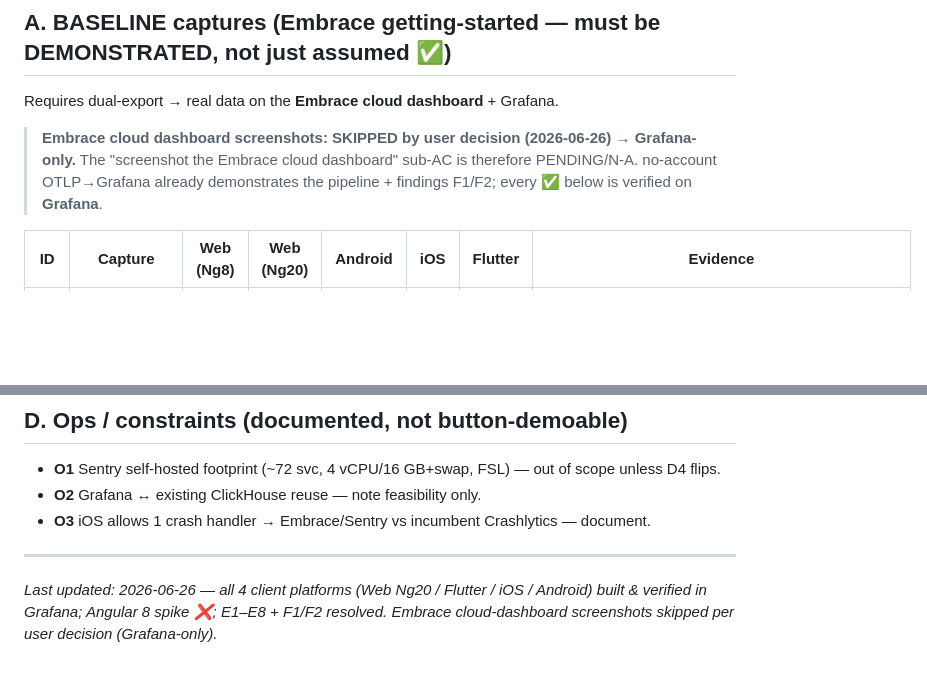
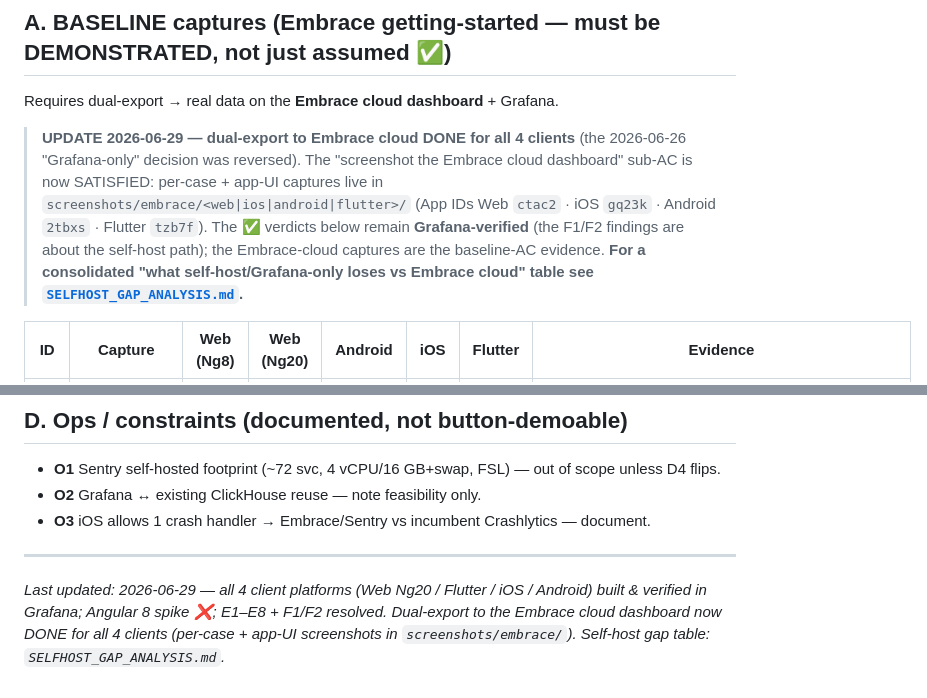
Before and after one commit to Yugi91/EmbraceDemo, a Markdown page: docs/SPIKE_RESULTS.md, 2 parts joined by grey strips. Drawn GitHub-style; blank space fills up the shorter version.

```diff
--- a/docs/SPIKE_RESULTS.md
+++ b/docs/SPIKE_RESULTS.md
@@ -9,9 +9,13 @@ Legend: ✅ confirmed working · ❌ confirmed not working (with evidence) ·
 ## A. BASELINE captures (Embrace getting-started — must be DEMONSTRATED, not just assumed ✅)
 Requires dual-export → real data on the **Embrace cloud dashboard** + Grafana.
 
-> **Embrace cloud dashboard screenshots: SKIPPED by user decision (2026-06-26) → Grafana-only.** The
-> "screenshot the Embrace cloud dashboard" sub-AC is therefore PENDING/N-A. no-account OTLP→Grafana
-> already demonstrates the pipeline + findings F1/F2; every ✅ below is verified on **Grafana**.
+> **UPDATE 2026-06-29 — dual-export to Embrace cloud DONE for all 4 clients** (the 2026-06-26
+> "Grafana-only" decision was reversed). The "screenshot the Embrace cloud dashboard" sub-AC is now
+> SATISFIED: per-case + app-UI captures live in `screenshots/embrace/<web|ios|android|flutter>/`
+> (App IDs Web `ctac2` · iOS `gq23k` · Android `2tbxs` · Flutter `tzb7f`). The ✅ verdicts below remain
+> **Grafana-verified** (the F1/F2 findings are about the self-host path); the Embrace-cloud captures are the
+> baseline-AC evidence. **For a consolidated "what self-host/Grafana-only loses vs Embrace cloud" table see
+> [`SELFHOST_GAP_ANALYSIS.md`](./SELFHOST_GAP_ANALYSIS.md).**
 
 | ID | Capture | Web (Ng8) | Web (Ng20) | Android | iOS | Flutter | Evidence |
 |----|---------|:--:|:--:|:--:|:--:|:--:|---|
@@ -45,6 +49,7 @@ Requires dual-export → real data on the **Embrace cloud dashboard** + Grafana.
 - **O3** iOS allows 1 crash handler → Embrace/Sentry vs incumbent Crashlytics — document.
 
 ---
-_Last updated: 2026-06-26 — all 4 client platforms (Web Ng20 / Flutter / iOS / Android) built & verified
-in Grafana; Angular 8 spike ❌; E1–E8 + F1/F2 resolved. Embrace cloud-dashboard screenshots skipped per
-user decision (Grafana-only)._
+_Last updated: 2026-06-29 — all 4 client platforms (Web Ng20 / Flutter / iOS / Android) built & verified
+in Grafana; Angular 8 spike ❌; E1–E8 + F1/F2 resolved. Dual-export to the Embrace cloud dashboard now
+DONE for all 4 clients (per-case + app-UI screenshots in `screenshots/embrace/`). Self-host gap table:
+`SELFHOST_GAP_ANALYSIS.md`._
```
Also changed, not shown: docs/SELFHOST_GAP_ANALYSIS.md (added, +71 -0 lines).
